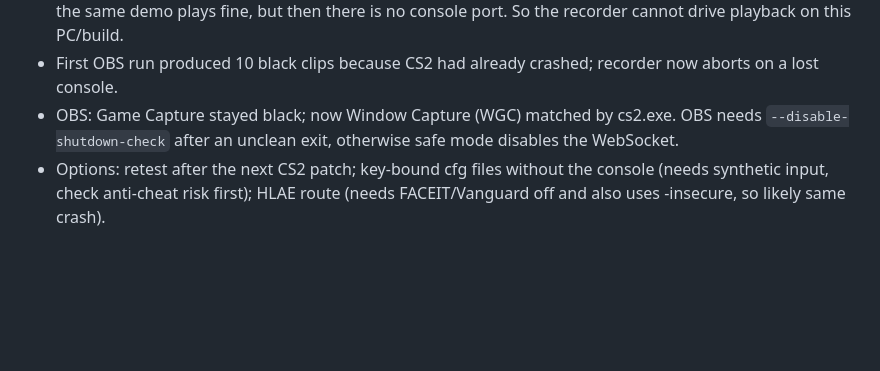
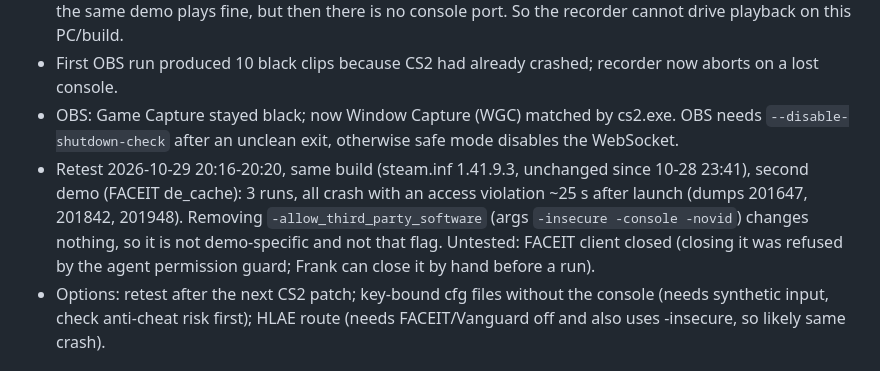
Before and after one commit to TimothyKirchner/CS2DemoViewerEManiacs, a Markdown page: HANDOFF_REVIEW.md, the part around the change. Rendered like a GitHub page; blank space fills up the shorter version.

Commit message:
Review handoff: recorder retest on second demo, same -insecure crash
Co-Authored-By: Claude Opus 5.5 <noreply@anthropic.com>

```diff
--- a/HANDOFF_REVIEW.md
+++ b/HANDOFF_REVIEW.md
@@ -49,6 +49,11 @@ were committed; README.md and THIRD_PARTY_NOTICES.txt were staged as HEAD plus t
 - First OBS run produced 10 black clips because CS2 had already crashed; recorder now aborts on a lost console.
 - OBS: Game Capture stayed black; now Window Capture (WGC) matched by cs2.exe. OBS needs
   `--disable-shutdown-check` after an unclean exit, otherwise safe mode disables the WebSocket.
+- Retest 2026-10-29 20:16-20:20, same build (steam.inf 1.41.9.3, unchanged since 10-28 23:41), second demo
+  (FACEIT de_cache): 3 runs, all crash with an access violation ~25 s after launch (dumps 201647, 201842,
+  201948). Removing `-allow_third_party_software` (args `-insecure -console -novid`) changes nothing, so it
+  is not demo-specific and not that flag. Untested: FACEIT client closed (closing it was refused by the
+  agent permission guard; Frank can close it by hand before a run).
 - Options: retest after the next CS2 patch; key-bound cfg files without the console (needs synthetic input,
   check anti-cheat risk first); HLAE route (needs FACEIT/Vanguard off and also uses -insecure, so likely same crash).
 
```
